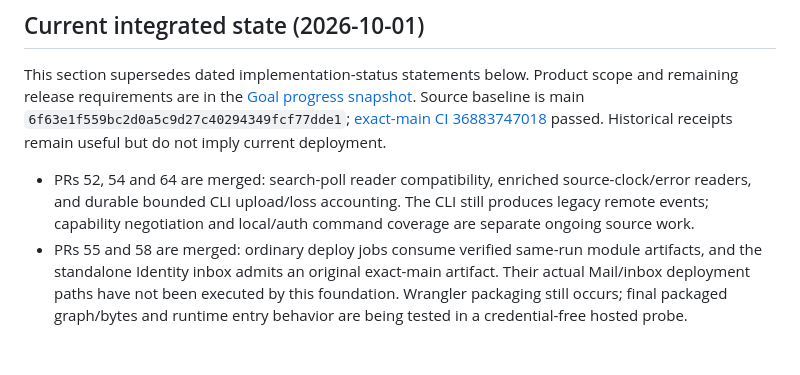
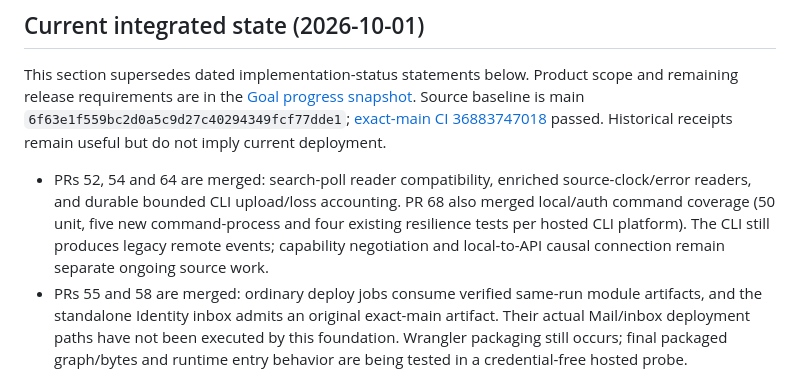
Before and after one commit to kleedaisuki/moesegfault-amail, a Markdown page: docs/infrastructure-foundation.md, the part around the change. Drawn GitHub-style; blank space fills up the shorter version.

```diff
--- a/docs/infrastructure-foundation.md
+++ b/docs/infrastructure-foundation.md
@@ -16,8 +16,10 @@ passed. Historical receipts remain useful but do not imply current deployment.
 
 * PRs 52, 54 and 64 are merged: search-poll reader compatibility, enriched
   source-clock/error readers, and durable bounded CLI upload/loss accounting.
-  The CLI still produces legacy remote events; capability negotiation and
-  local/auth command coverage are separate ongoing source work.
+  PR 68 also merged local/auth command coverage (50 unit, five new command-process
+  and four existing resilience tests per hosted CLI platform). The CLI still
+  produces legacy remote events; capability negotiation and local-to-API causal
+  connection remain separate ongoing source work.
 * PRs 55 and 58 are merged: ordinary deploy jobs consume verified same-run module
   artifacts, and the standalone Identity inbox admits an original exact-main
   artifact. Their actual Mail/inbox deployment paths have not been executed by
```
Also changed, not shown: docs/goal-progress-snapshot.md (+2 -2 lines), docs/runtime-observability-foundation.md (+23 -0 lines).
